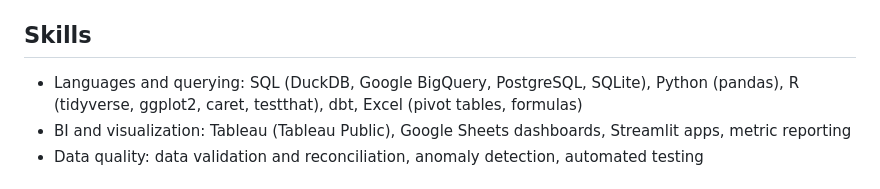
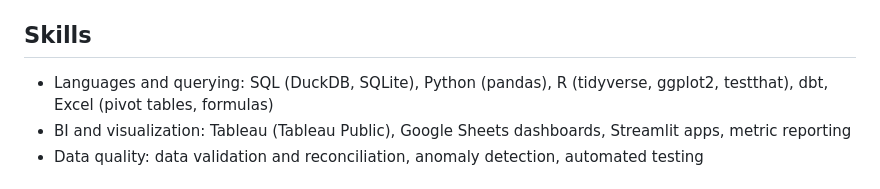
Before and after one commit to edeaver06/Data_Analytics_Portfolio, a Markdown page: README.md, the part around the change. Rendered like a GitHub page.

Commit message:
Remove BigQuery, PostgreSQL and caret from skills list

```diff
--- a/README.md
+++ b/README.md
@@ -34,7 +34,7 @@ There are nine projects in [`projects/`](projects). Each folder has a one-page s
 To run a project: `cd projects/<name>/code && pip install -r requirements.txt && pytest -q` (or `make test` from the root). Each `code/README.md` has the full steps.
 
 ## Skills
-- Languages and querying: SQL (DuckDB, Google BigQuery, PostgreSQL, SQLite), Python (pandas), R (tidyverse, ggplot2, caret, testthat), dbt, Excel (pivot tables, formulas)
+- Languages and querying: SQL (DuckDB, SQLite), Python (pandas), R (tidyverse, ggplot2, testthat), dbt, Excel (pivot tables, formulas)
 - BI and visualization: Tableau (Tableau Public), Google Sheets dashboards, Streamlit apps, metric reporting
 - Data quality: data validation and reconciliation, anomaly detection, automated testing
 
```
